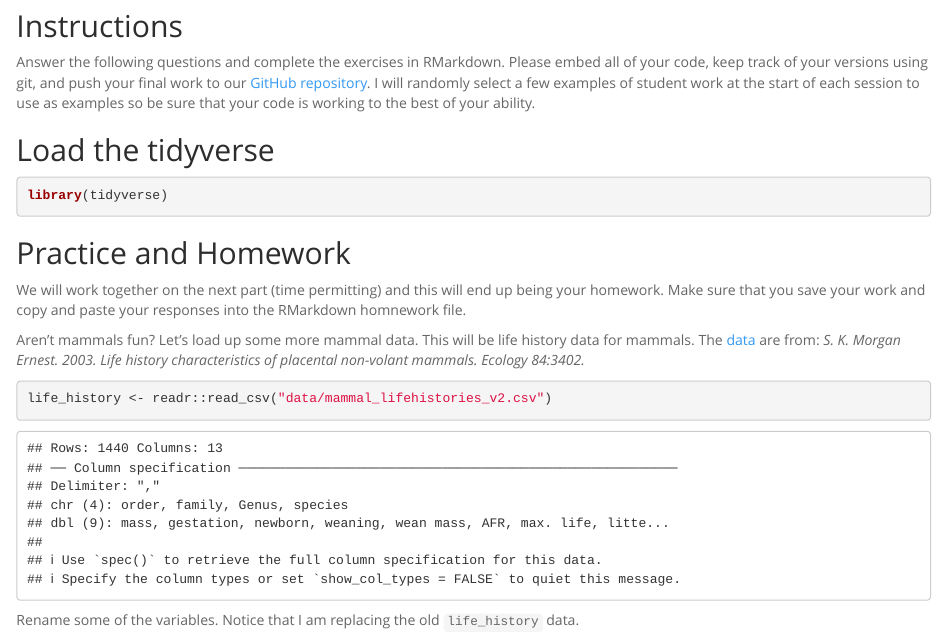
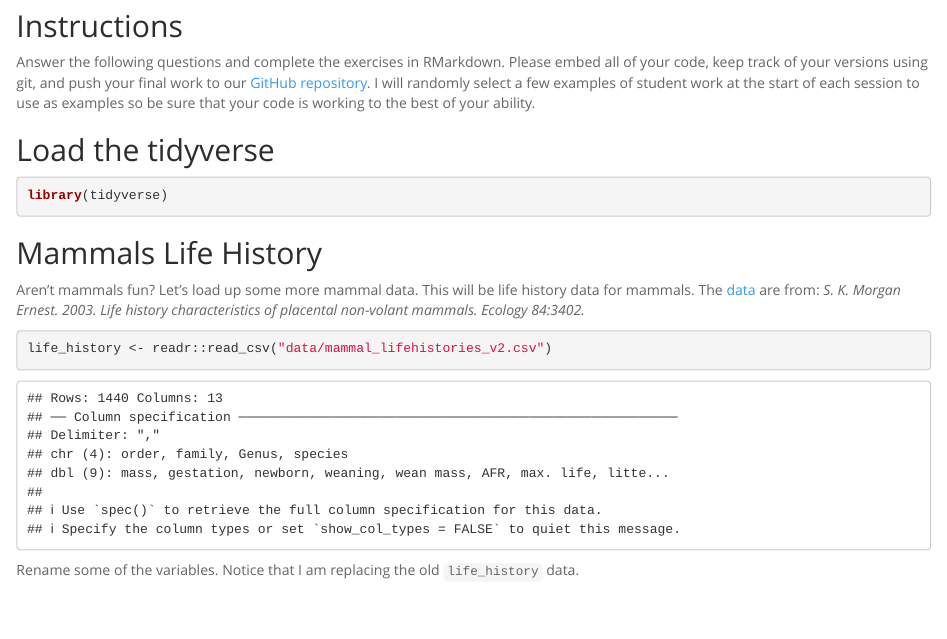
Before and after one commit to FRS417-DataScienceBiologists/class_files, an R Markdown document (lab4_hw_rev.Rmd): the page in a window 1100 px wide, from 130 px down. Rendered offline with R 4.5, knitr and Pandoc, with nearby package versions.

Commit message:
Update lab4_hw_rev.Rmd

````diff
--- a/lab4_hw_rev.Rmd
+++ b/lab4_hw_rev.Rmd
@@ -19,9 +19,8 @@ Answer the following questions and complete the exercises in RMarkdown. Please e
 ```{r message=FALSE, warning=FALSE}
 library(tidyverse)
 ```
-## Practice and Homework
-We will work together on the next part (time permitting) and this will end up being your homework. Make sure that you save your work and copy and paste your responses into the RMarkdown homnework file.
 
+## Mammals Life History
 Aren't mammals fun? Let's load up some more mammal data. This will be life history data for mammals. The [data](http://esapubs.org/archive/ecol/E084/093/) are from: *S. K. Morgan Ernest. 2003. Life history characteristics of placental non-volant mammals. Ecology 84:3402.*
 
 ```{r}
````
